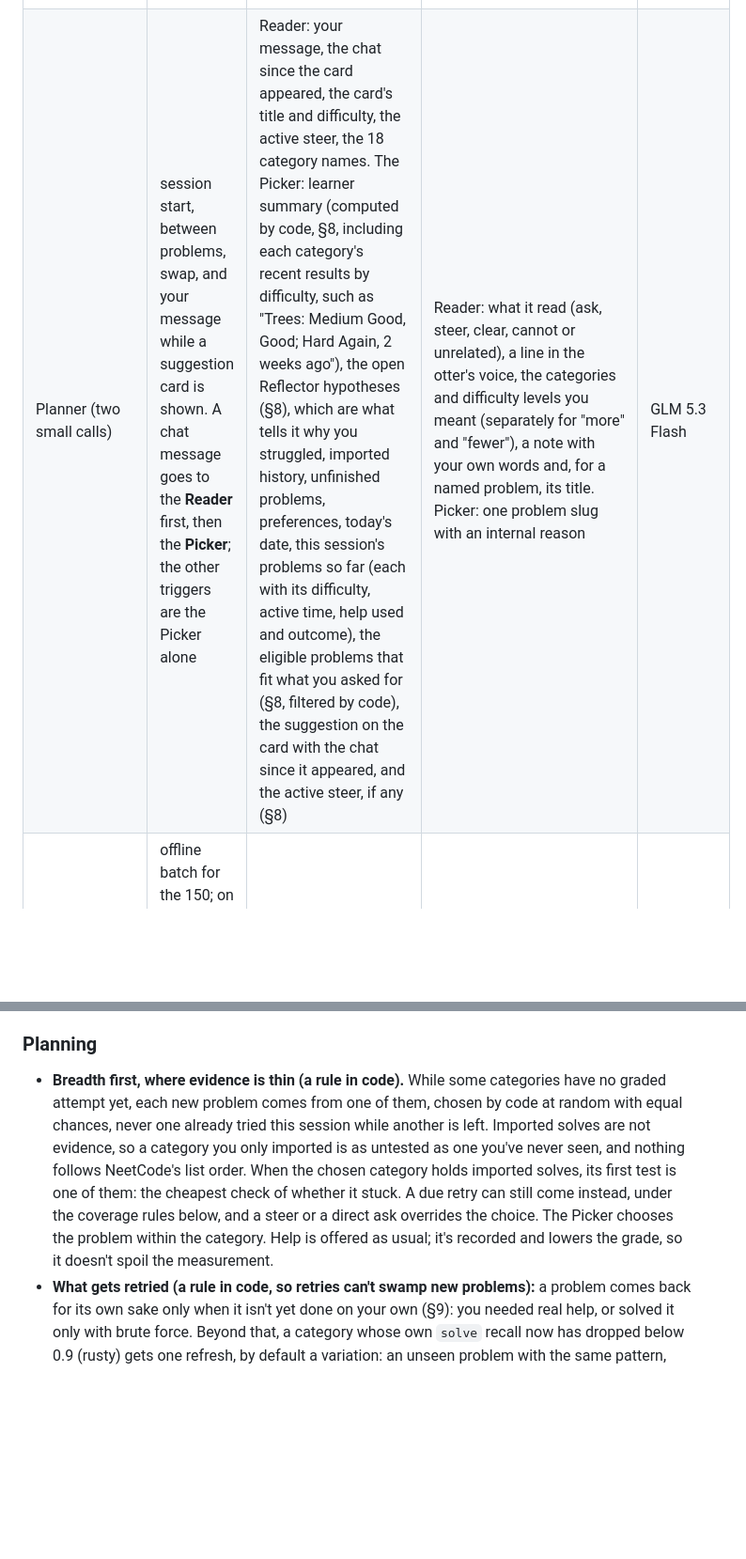
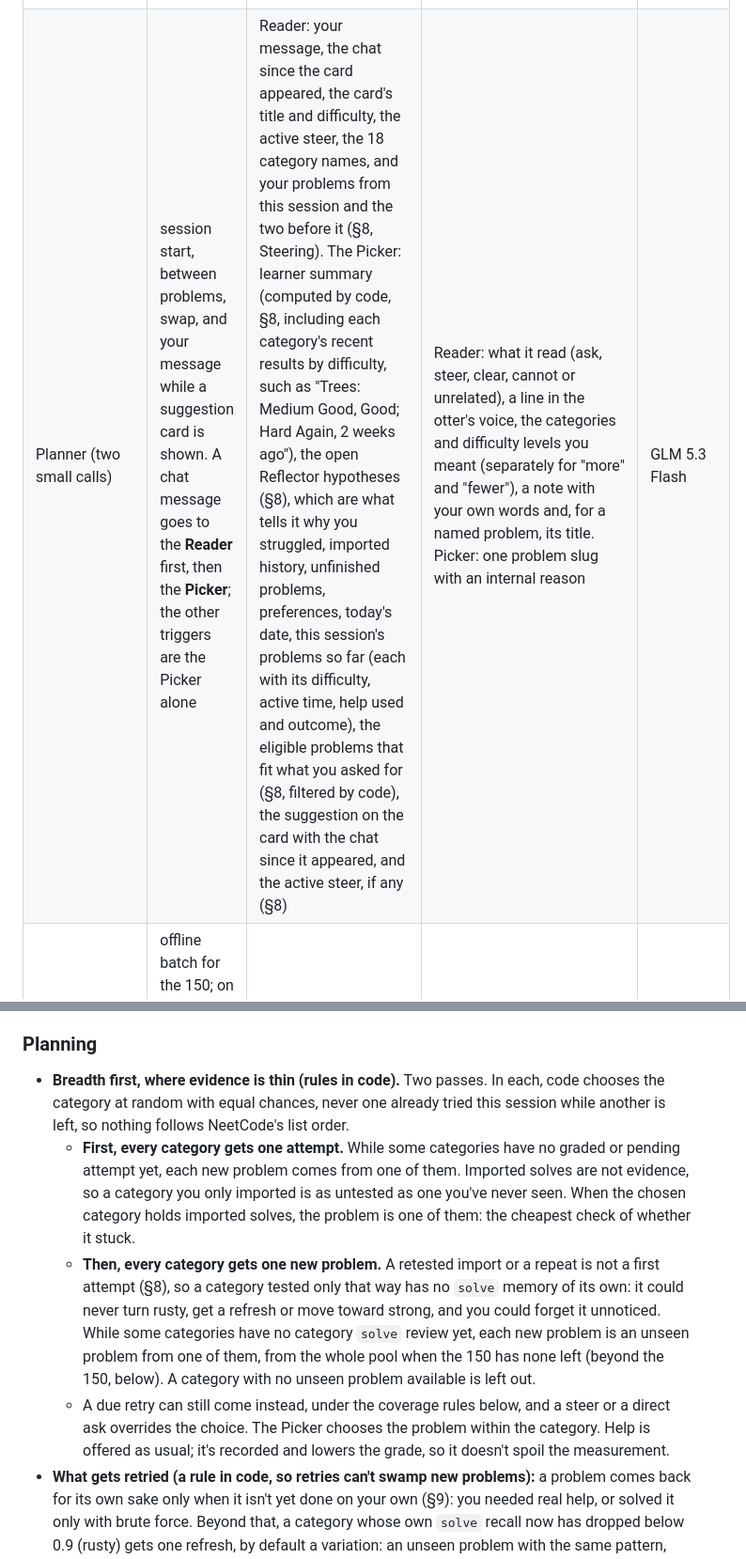
Before and after one commit to joshualumzy/leetotter, a Markdown page: SPEC.md, 2 parts joined by grey strips. Shown at 94% size. GitHub-like rendering; blank space fills up the shorter version.

Commit message:
Spec: breadth gets a second pass (one new problem per category); the Reader sees the last two sessions' problems; gap labels stay out of the Planner
Co-Authored-By: Claude Opus 5.5 <noreply@anthropic.com>

```diff
--- a/SPEC.md
+++ b/SPEC.md
@@ -192,7 +192,7 @@ Each agent is one prompt template plus a context builder plus an output validato
 | Tutor | your message, a press of "I need help", a solve, the debrief chosen at time-up | see §6; for the debrief, the timeline in §5 | reply text, gap, help kind, optional follow-up question, and the past problems it linked (`linked`, §6) | DeepSeek V4.1 Flash |
 | Grader (two, independently) | two separate calls: the `solve` grade when you leave a problem you solved (not after a full solution shown before an accept or a debrief chosen at time-up, which code decides), and the `analysis` grade when a complexity answer is given (if one is). A skipped question never holds up the `solve` grade | the problem statement, the reference's approaches (with complexity and `interview_expected`), all your submissions and runs on the problem, the help turns for this problem with their labels, your complexity answer and reasoning | `solve` call: `{accepts: [{submission_event_id, approach_id or "new", meets_expected: bool}], corrected_help_labels}`, one entry per accepted submission; `analysis` call: `{complexity_verdict: right / right_after_followup / wrong / wrong_reasoning / no_reasoning, complexity_stated_earlier: bool}` (whether the Tutor stated the complexity before the question, read from the help turns). `meets_expected` says whether that approach's time complexity is no worse than the best approach the reference marks `usually`, with space breaking ties; the Grader judges a "new" approach the same way. Code turns this plus the logged help kinds into the grade (§8). Two graders on different model families judge each attempt independently (§8) | GLM 5.3 Flash and DeepSeek V4.1 Flash |
 | Reflector | session ended; recap feedback (one extra call, §5) | the just-ended session's event log (debrief included; old logs are not re-read), current learner model, open hypotheses, teaching memory, your notes, rejected hypotheses; for feedback, the note and the recap | session summary, hypotheses added/reworded/dropped (each with an optional category and skill, citing event ids that must exist, or for the feedback call the note's id; each change becomes a recap bullet), teaching-attempt outcomes, recap bullets (possibly none) | GLM 5.3 Flash |
-| Planner (two small calls) | session start, between problems, swap, and your message while a suggestion card is shown. A chat message goes to the **Reader** first, then the **Picker**; the other triggers are the Picker alone | Reader: your message, the chat since the card appeared, the card's title and difficulty, the active steer, the 18 category names. The Picker: learner summary (computed by code, §8, including each category's recent results by difficulty, such as "Trees: Medium Good, Good; Hard Again, 2 weeks ago"), the open Reflector hypotheses (§8), which are what tells it why you struggled, imported history, unfinished problems, preferences, today's date, this session's problems so far (each with its difficulty, active time, help used and outcome), the eligible problems that fit what you asked for (§8, filtered by code), the suggestion on the card with the chat since it appeared, and the active steer, if any (§8) | Reader: what it read (ask, steer, clear, cannot or unrelated), a line in the otter's voice, the categories and difficulty levels you meant (separately for "more" and "fewer"), a note with your own words and, for a named problem, its title. Picker: one problem slug with an internal reason | GLM 5.3 Flash |
+| Planner (two small calls) | session start, between problems, swap, and your message while a suggestion card is shown. A chat message goes to the **Reader** first, then the **Picker**; the other triggers are the Picker alone | Reader: your message, the chat since the card appeared, the card's title and difficulty, the active steer, the 18 category names, and your problems from this session and the two before it (§8, Steering). The Picker: learner summary (computed by code, §8, including each category's recent results by difficulty, such as "Trees: Medium Good, Good; Hard Again, 2 weeks ago"), the open Reflector hypotheses (§8), which are what tells it why you struggled, imported history, unfinished problems, preferences, today's date, this session's problems so far (each with its difficulty, active time, help used and outcome), the eligible problems that fit what you asked for (§8, filtered by code), the suggestion on the card with the chat since it appeared, and the active steer, if any (§8) | Reader: what it read (ask, steer, clear, cannot or unrelated), a line in the otter's voice, the categories and difficulty levels you meant (separately for "more" and "fewer"), a note with your own words and, for a named problem, its title. Picker: one problem slug with an internal reason | GLM 5.3 Flash |
 | Reference writer | offline batch for the 150; on demand for any problem without a reference | problem statement | reference (§10) | GLM 5.3 Flash |
 | Checker | after the Reference writer; when the Grader meets a new approach | reference or approach | agree/disagree per label, with reasons | DeepSeek V4.1 Flash |
 
@@ -260,7 +260,10 @@ Every hypothesis cites event ids that exist; one created by the recap-feedback c
 
 ### Planning
 
-- **Breadth first, where evidence is thin (a rule in code).** While some categories have no graded attempt yet, each new problem comes from one of them, chosen by code at random with equal chances, never one already tried this session while another is left. Imported solves are not evidence, so a category you only imported is as untested as one you've never seen, and nothing follows NeetCode's list order. When the chosen category holds imported solves, its first test is one of them: the cheapest check of whether it stuck. A due retry can still come instead, under the coverage rules below, and a steer or a direct ask overrides the choice. The Picker chooses the problem within the category. Help is offered as usual; it's recorded and lowers the grade, so it doesn't spoil the measurement.
+- **Breadth first, where evidence is thin (rules in code).** Two passes. In each, code chooses the category at random with equal chances, never one already tried this session while another is left, so nothing follows NeetCode's list order.
+  - **First, every category gets one attempt.** While some categories have no graded or pending attempt yet, each new problem comes from one of them. Imported solves are not evidence, so a category you only imported is as untested as one you've never seen. When the chosen category holds imported solves, the problem is one of them: the cheapest check of whether it stuck.
+  - **Then, every category gets one new problem.** A retested import or a repeat is not a first attempt (§8), so a category tested only that way has no `solve` memory of its own: it could never turn rusty, get a refresh or move toward strong, and you could forget it unnoticed. While some categories have no category `solve` review yet, each new problem is an unseen problem from one of them, from the whole pool when the 150 has none left (beyond the 150, below). A category with no unseen problem available is left out.
+  - A due retry can still come instead, under the coverage rules below, and a steer or a direct ask overrides the choice. The Picker chooses the problem within the category. Help is offered as usual; it's recorded and lowers the grade, so it doesn't spoil the measurement.
 - **What gets retried (a rule in code, so retries can't swamp new problems):** a problem comes back for its own sake only when it isn't yet done on your own (§9): you needed real help, or solved it only with brute force. Beyond that, a category whose own `solve` recall now has dropped below 0.9 (rusty) gets one refresh, by default a variation: an unseen problem with the same pattern, which also counts as transfer evidence. While the category's `solve` stability is under about a week, the refresh is a problem you've already done instead, so early refreshes don't use up the supply of unseen problems (the simulation in §16 found that supply is what limits strong categories, small ones like Tries most of all); a done problem is also used when the Planner judges it worth redoing. Problems you've done on your own aren't retried just because their recall dropped; their memory still updates whenever they come up.
 - **Coverage keeps moving (rules in code):**
   - **No two retries in a row while any eligible one of the 150 is untried.** A retry is a problem with a graded attempt in Leetotter (one not yet done on your own, or a refresh with a done problem); an untried problem is one of the 150 with none, which includes imported solves still to be tested; only eligible untried problems count (not one whose grade is pending). So until all of the 150 have been tried, at most half the suggestions are retries and new ground moves every session; after that, retries may run back to back, so the last problems to finish aren't held back by extras. A due retry that waits one more problem loses nothing, since FSRS handles a late review.
```
Also changed, not shown: other parts of SPEC.md (+2 -2 lines).
